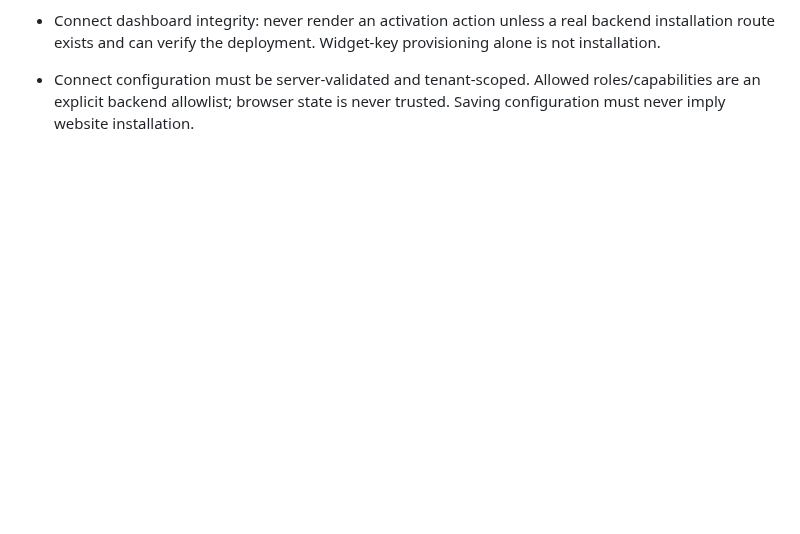
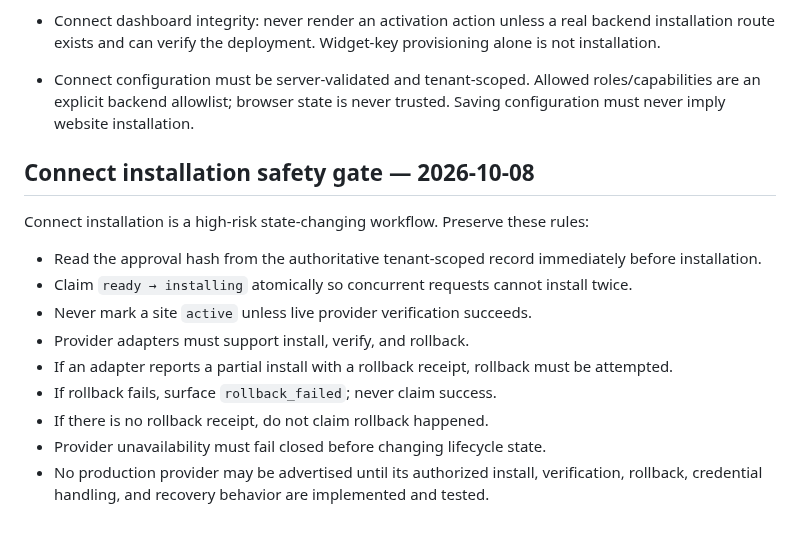
Before and after one commit to primusco20/nasrinAI, a Markdown page: CLAUDE.md, the part around the change. GitHub-like rendering; blank space fills up the shorter version.

Commit message:
docs(connect): record installation safety gate

```diff
--- a/CLAUDE.md
+++ b/CLAUDE.md
@@ -185,3 +185,18 @@ Dashboard security rule: browser Connect code uses the existing authenticated se
 - Connect dashboard integrity: never render an activation action unless a real backend installation route exists and can verify the deployment. Widget-key provisioning alone is not installation.
 
 - Connect configuration must be server-validated and tenant-scoped. Allowed roles/capabilities are an explicit backend allowlist; browser state is never trusted. Saving configuration must never imply website installation.
+
+
+## Connect installation safety gate — 2026-10-08
+
+Connect installation is a high-risk state-changing workflow. Preserve these rules:
+
+- Read the approval hash from the authoritative tenant-scoped record immediately before installation.
+- Claim `ready → installing` atomically so concurrent requests cannot install twice.
+- Never mark a site `active` unless live provider verification succeeds.
+- Provider adapters must support install, verify, and rollback.
+- If an adapter reports a partial install with a rollback receipt, rollback must be attempted.
+- If rollback fails, surface `rollback_failed`; never claim success.
+- If there is no rollback receipt, do not claim rollback happened.
+- Provider unavailability must fail closed before changing lifecycle state.
+- No production provider may be advertised until its authorized install, verification, rollback, credential handling, and recovery behavior are implemented and tested.
```
